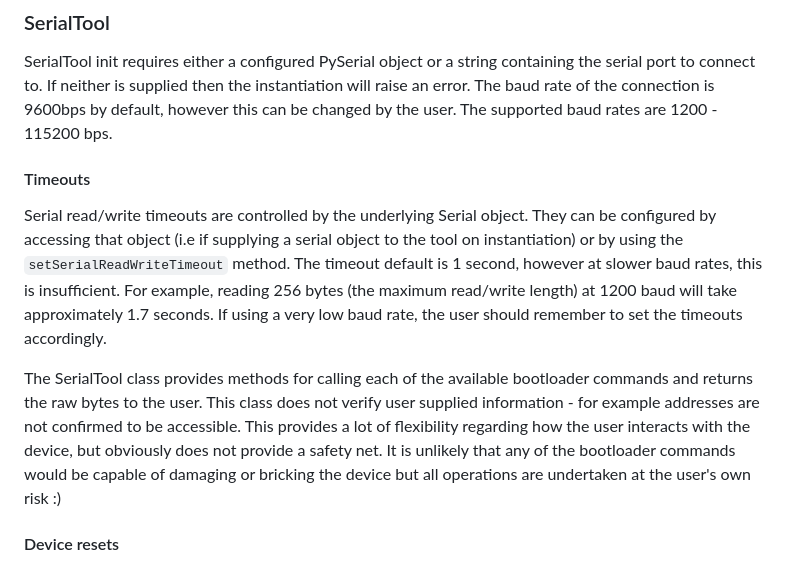
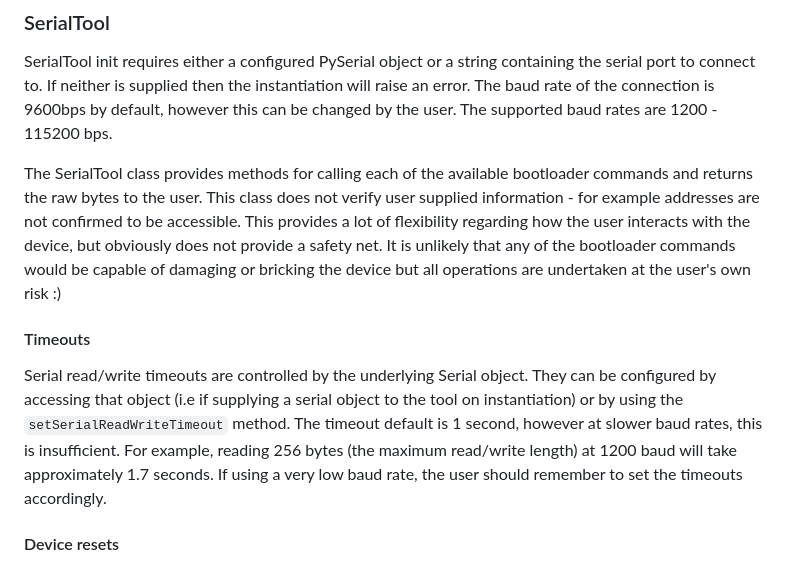
Before and after one commit to EventHor1zon/STM32F1_Serial_Flasher, a Markdown page: README.md, the part around the change. Drawn GitHub-style.

Commit message:
reaaadme

```diff
--- a/README.md
+++ b/README.md
@@ -23,11 +23,12 @@ The SerialTool class uses PySerial to interact with the bootloader on the target
 
 SerialTool init requires either a configured PySerial object or a string containing the serial port to connect to. If neither is supplied then the instantiation will raise an error. The baud rate of the connection is 9600bps by default, however this can be changed by the user. The supported baud rates are 1200 - 115200 bps.
 
+The SerialTool class provides methods for calling each of the available bootloader commands and returns the raw bytes to the user. This class does not verify user supplied information - for example addresses are not confirmed to be accessible. This provides a lot of flexibility regarding how the user interacts with the device, but obviously does not provide a safety net. It is unlikely that any of the bootloader commands would be capable of damaging or bricking the device but all operations are undertaken at the user's own risk :)
+
 #### Timeouts
+
 Serial read/write timeouts are controlled by the underlying Serial object. They can be configured by accessing that object (i.e if supplying a serial object to the tool on instantiation) or by using the `setSerialReadWriteTimeout` method. The timeout default is 1 second, however at slower baud rates, this is insufficient. For example, reading 256 bytes (the maximum read/write length) at 1200 baud will take approximately 1.7 seconds. If using a very low baud rate, the user should remember to set the timeouts accordingly.
 
-
-The SerialTool class provides methods for calling each of the available bootloader commands and returns the raw bytes to the user. This class does not verify user supplied information - for example addresses are not confirmed to be accessible. This provides a lot of flexibility regarding how the user interacts with the device, but obviously does not provide a safety net. It is unlikely that any of the bootloader commands would be capable of damaging or bricking the device but all operations are undertaken at the user's own risk :)
 
 #### Device resets
 Several bootloader commands are used to adjust the flash option bytes register (e.g read/write protect/unprotect of flash pages). The commands will cause a device reset, as will all writes to the Flash Option Bytes memory region (writes to this region are only permitted if they are 16 bytes in length). The user will need to call the `reconnect` method after these commands. See documentation for more info.
```
